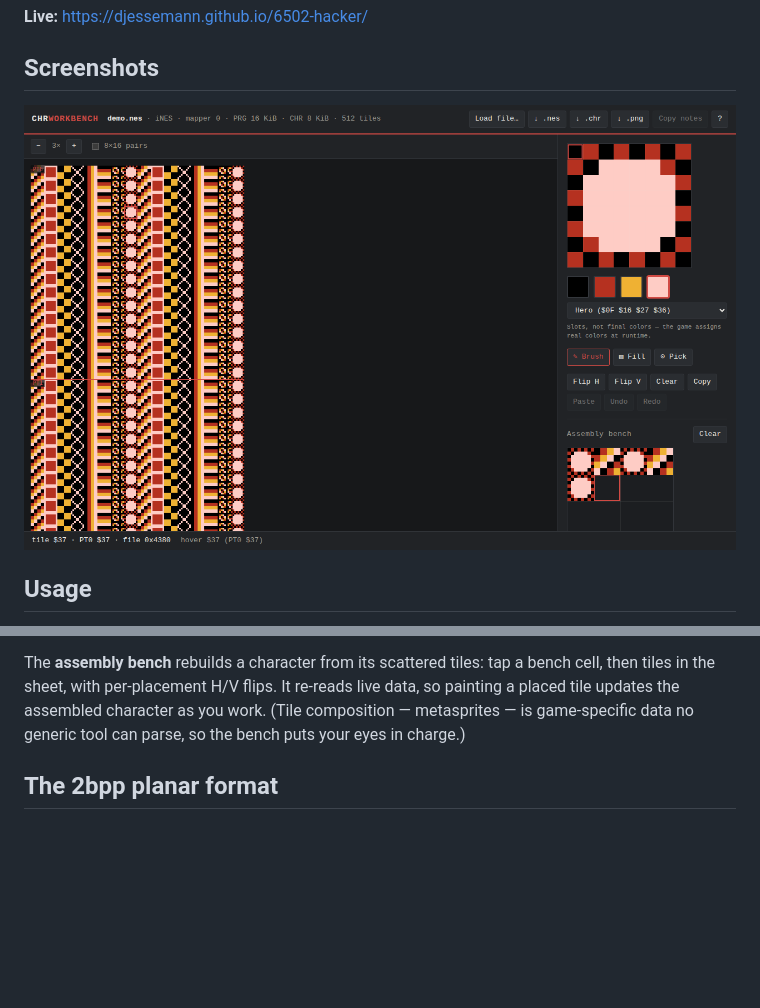
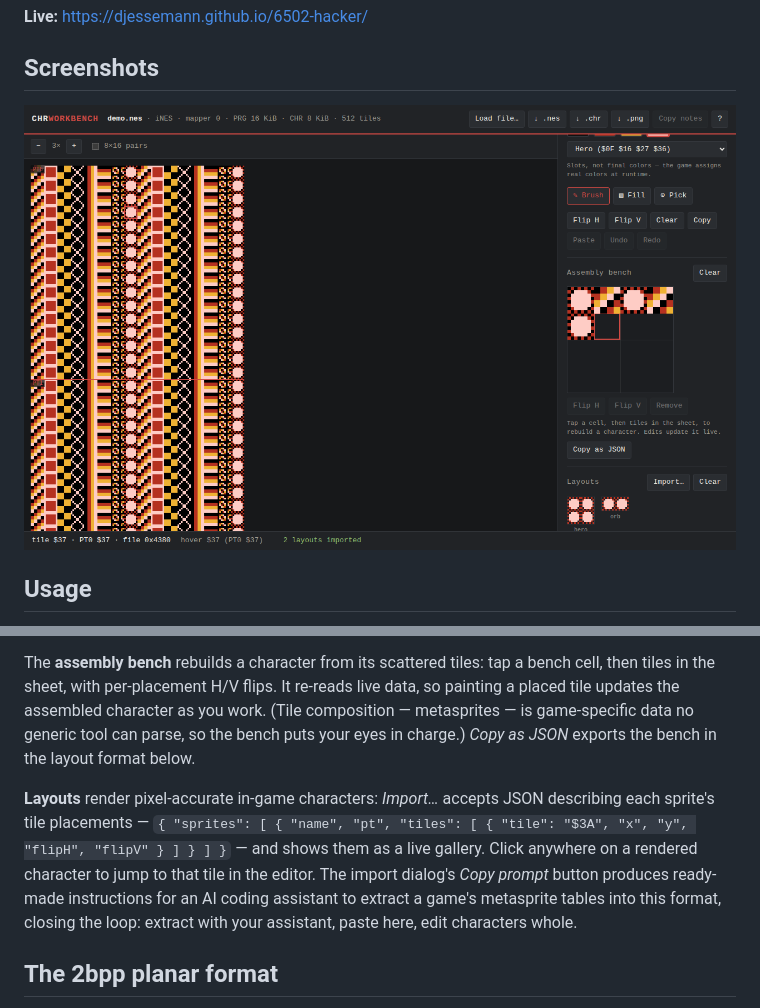
Before and after one commit to djessemann/6502-hacker, a Markdown page: README.md, 2 parts joined by grey strips. GitHub-like rendering; pictures changed too: docs/screenshot.png; blank space fills up the shorter version.

```diff
--- a/README.md
+++ b/README.md
@@ -54,6 +54,17 @@ a bench cell, then tiles in the sheet, with per-placement H/V flips. It
 re-reads live data, so painting a placed tile updates the assembled
 character as you work. (Tile composition — metasprites — is game-specific
 data no generic tool can parse, so the bench puts your eyes in charge.)
+_Copy as JSON_ exports the bench in the layout format below.
+
+**Layouts** render pixel-accurate in-game characters: _Import…_ accepts
+JSON describing each sprite's tile placements —
+`{ "sprites": [ { "name", "pt", "tiles": [ { "tile": "$3A", "x", "y",
+"flipH", "flipV" } ] } ] }` — and shows them as a live gallery. Click
+anywhere on a rendered character to jump to that tile in the editor. The
+import dialog's _Copy prompt_ button produces ready-made instructions for
+an AI coding assistant to extract a game's metasprite tables into this
+format, closing the loop: extract with your assistant, paste here, edit
+characters whole.
 
 ## The 2bpp planar format
 
```
Also changed, not shown: 7 other files.
